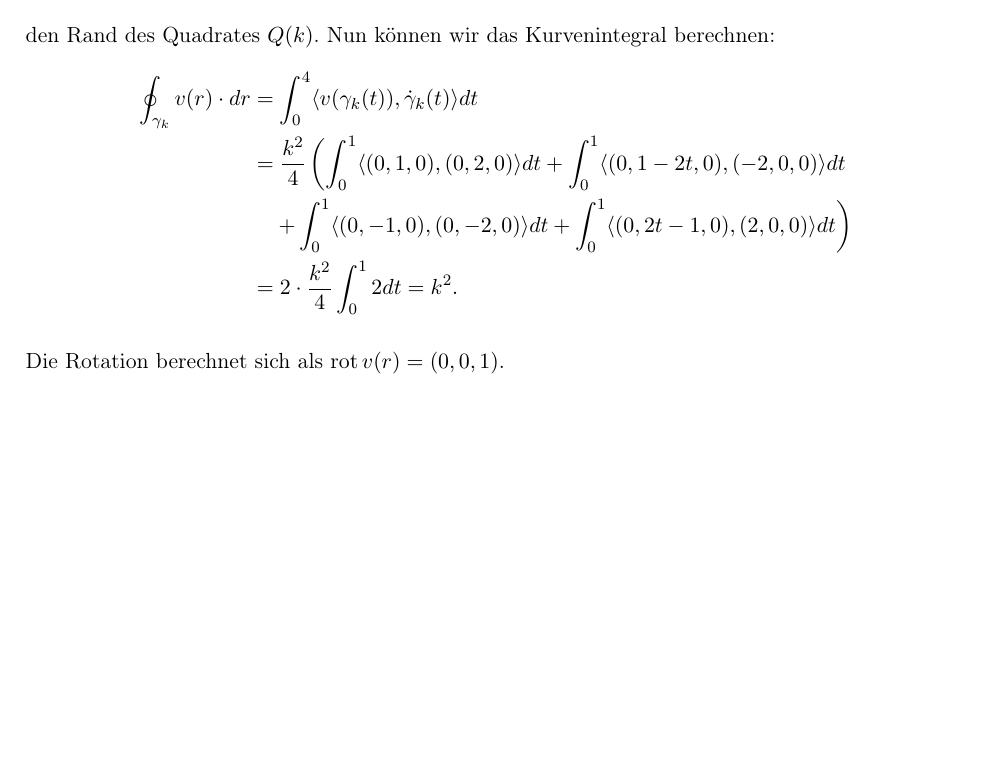
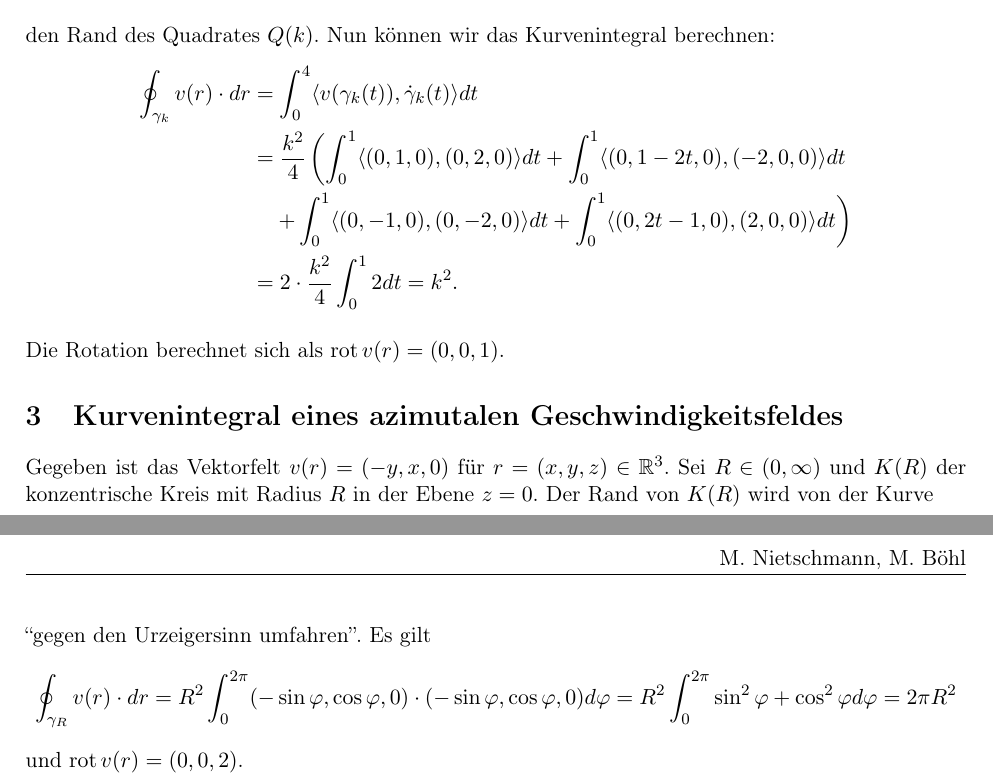
Before and after one commit to mboehl/TPhy-I, a LaTeX document (U2MariusNietschmann.tex): part of the page before the commit and two parts of pages 1 and 2 of 2 after it, the two joined at a grey line, cut so that both start at the same text, the shorter picture padded with empty space. Compiled offline with pdfLaTeX.

Commit message:
Update U2MariusNietschmann.tex

```diff
--- a/U2MariusNietschmann.tex
+++ b/U2MariusNietschmann.tex
@@ -124,6 +124,14 @@ den Rand des Quadrates $Q(k)$. Nun können wir das Kurvenintegral berechnen:
 Die Rotation berechnet sich als $\rot v(r) = (0,0,1)$.
 
 
+\section{Kurvenintegral eines azimutalen Geschwindigkeitsfeldes}
+Gegeben ist das Vektorfelt $v(r) = (-y, x, 0)$ für $r = (x,y,z) \in \R^3$. Sei $R \in (0, \infty)$ und $K(R)$ der konzentrische Kreis mit Radius $R$ in der Ebene $z = 0$. Der Rand von $K(R)$ wird von der Kurve
+\[ \gamma_R : [0, 2\pi) \longto \R^3, \; \ph \longmapsto R (\cos\ph, \sin\ph, 0) \]
+``gegen den Urzeigersinn umfahren''. Es gilt
+\[ \oint_{\gamma_R} v(r) \cdot dr = R^2 \int_0^{2\pi} (-\sin\ph, \cos\ph, 0) \cdot (-\sin\ph, \cos\ph, 0) d\ph = R^2 \int_0^{2\pi} \sin^2 \ph + \cos^2 \ph d\ph = 2\pi R^2 \]
+und $\rot v(r) = (0,0,2)$.
+
+
 
 
 
```
